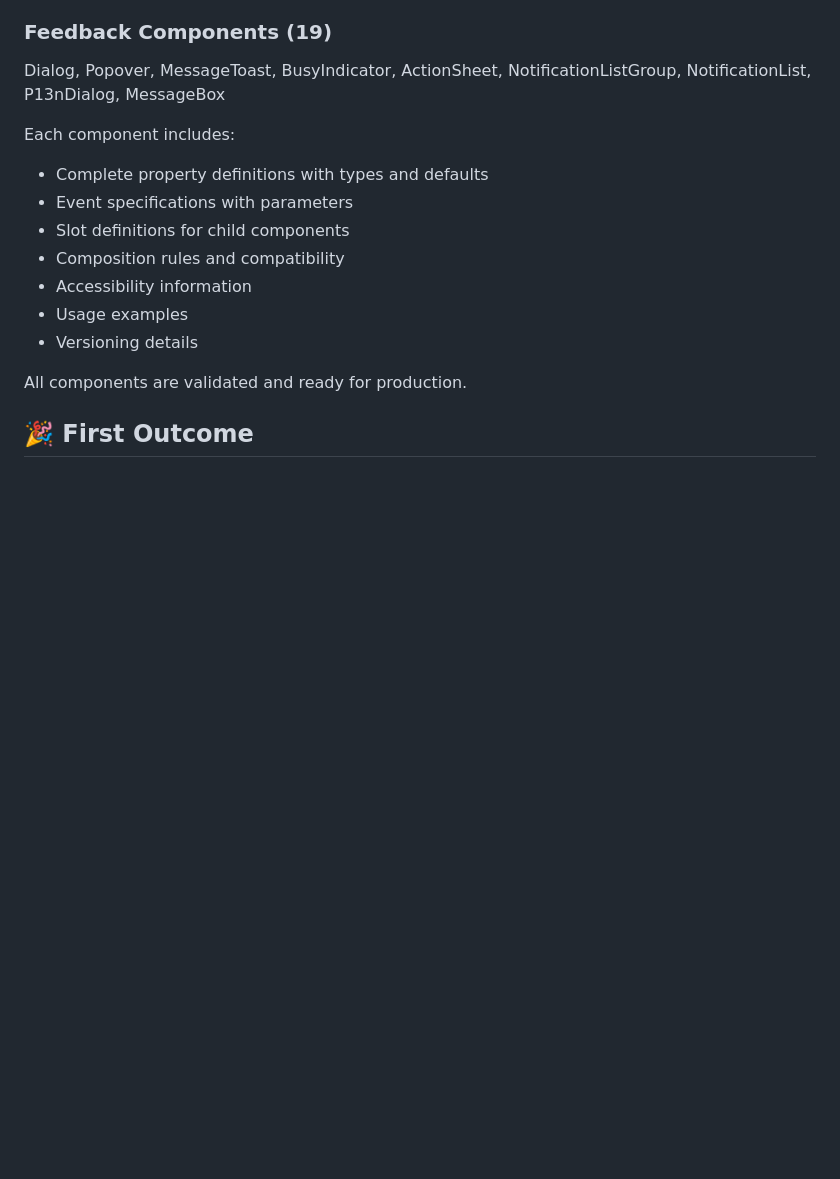
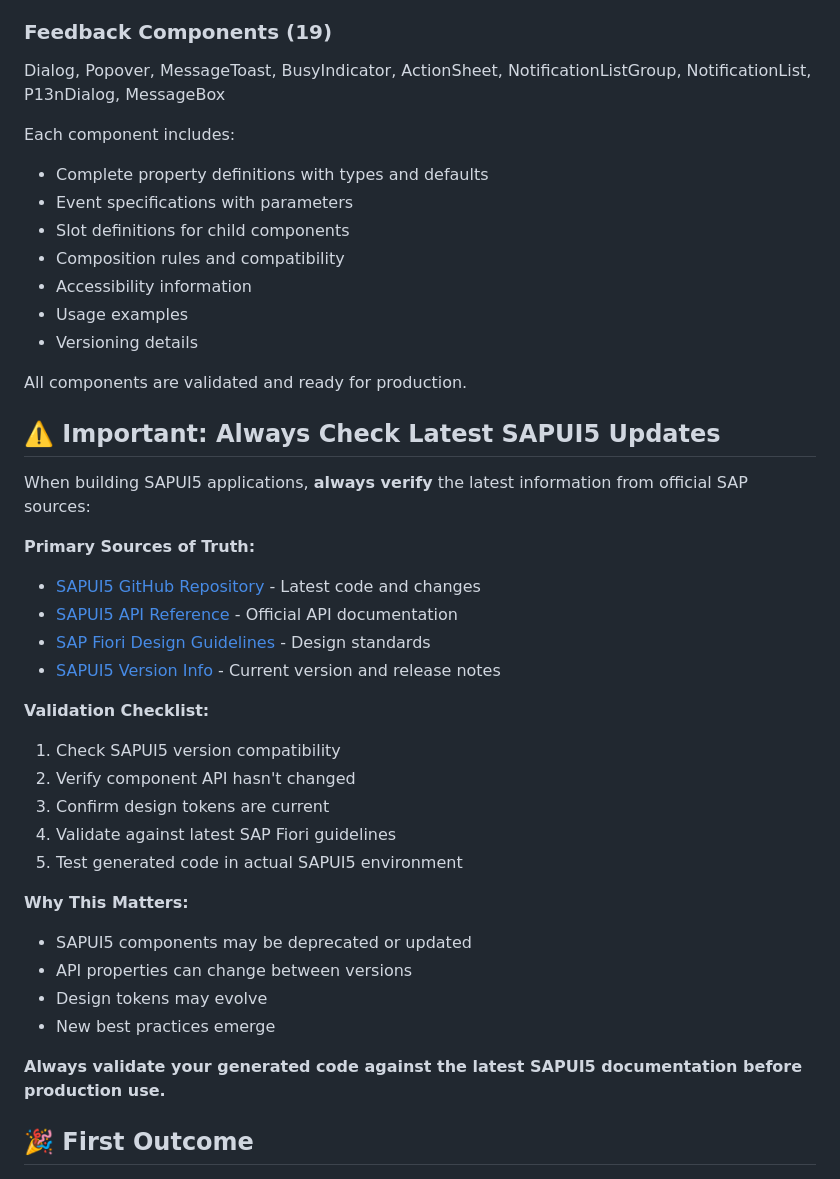
Before and after one commit to Venelinhr/sap-ai-design-system-c, a Markdown page: README.md, the part around the change. Rendered like a GitHub page; blank space fills up the shorter version.

Commit message:
Add section about checking latest SAPUI5 updates and validation

```diff
--- a/README.md
+++ b/README.md
@@ -82,6 +82,31 @@ Each component includes:
 - Versioning details
 
 All components are validated and ready for production.
+
+## ⚠️ Important: Always Check Latest SAPUI5 Updates
+
+When building SAPUI5 applications, **always verify** the latest information from official SAP sources:
+
+**Primary Sources of Truth:**
+- [SAPUI5 GitHub Repository](https://github.com/SAP/ui5) - Latest code and changes
+- [SAPUI5 API Reference](https://ui5.sap.com/#/api) - Official API documentation
+- [SAP Fiori Design Guidelines](https://experience.sap.com/fiori-design/) - Design standards
+- [SAPUI5 Version Info](https://ui5.sap.com/#/version) - Current version and release notes
+
+**Validation Checklist:**
+1. Check SAPUI5 version compatibility
+2. Verify component API hasn't changed
+3. Confirm design tokens are current
+4. Validate against latest SAP Fiori guidelines
+5. Test generated code in actual SAPUI5 environment
+
+**Why This Matters:**
+- SAPUI5 components may be deprecated or updated
+- API properties can change between versions
+- Design tokens may evolve
+- New best practices emerge
+
+**Always validate your generated code against the latest SAPUI5 documentation before production use.**
 
 ## 🎉 First Outcome
 
```
